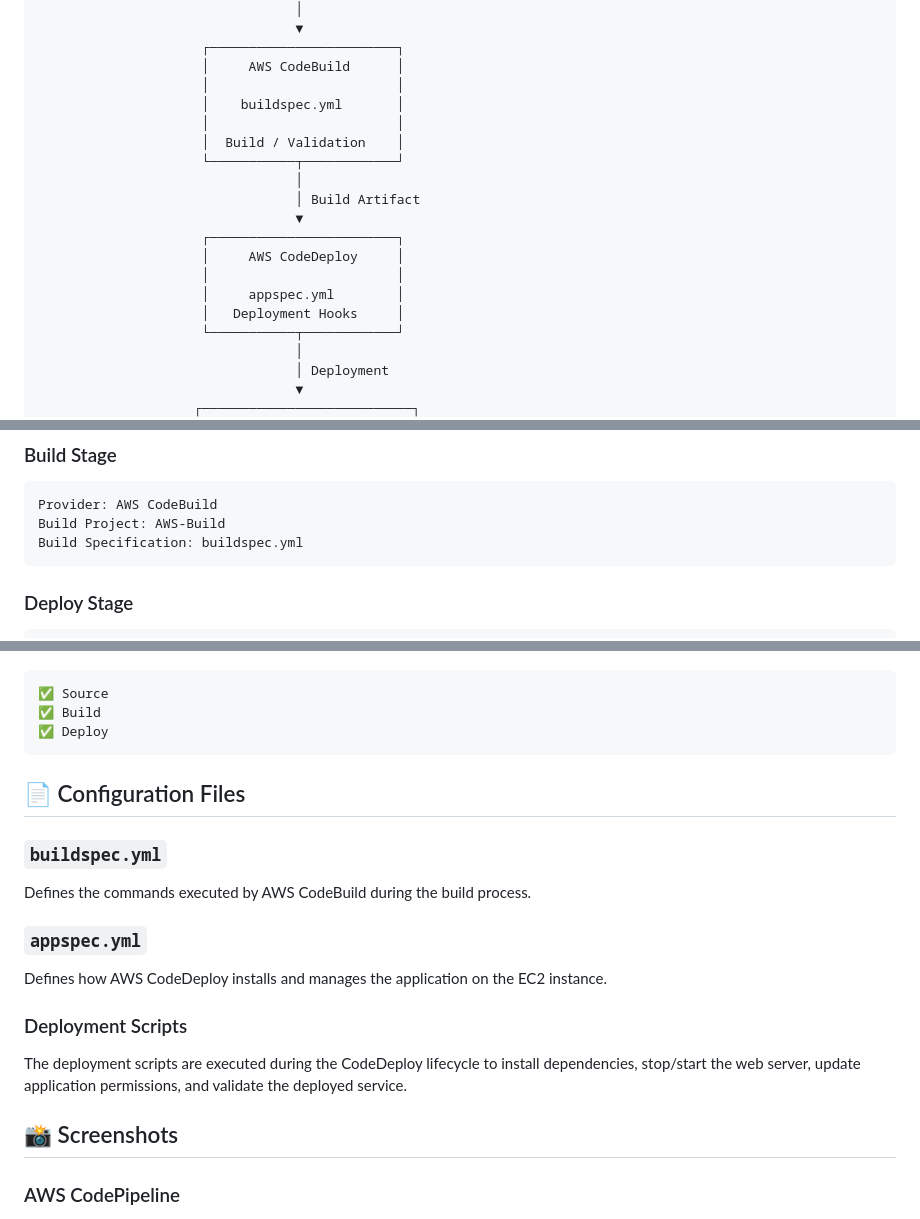
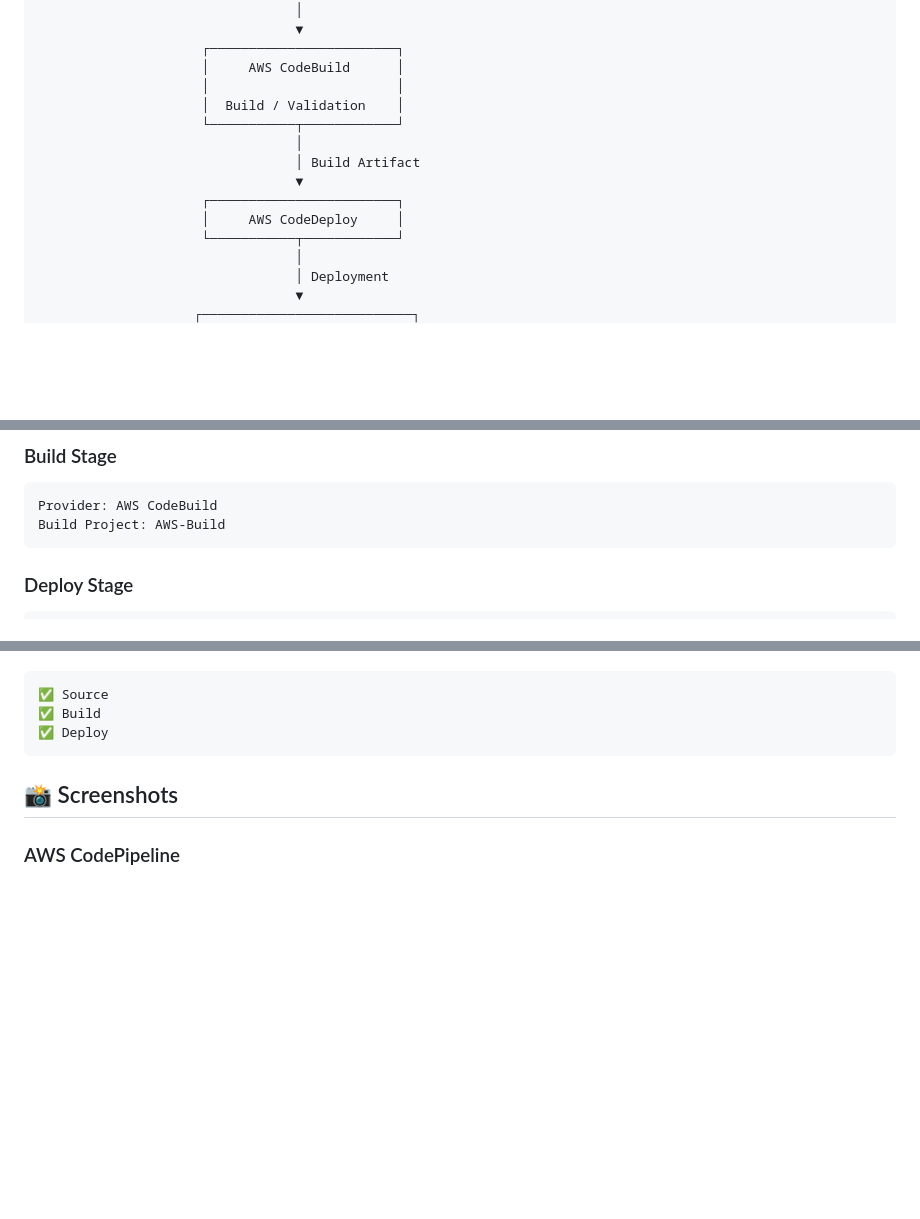
Before and after one commit to Prabhas55/AWS-CICD-pipeline, a Markdown page: README.md, 3 parts joined by grey strips. Rendered like a GitHub page; blank space fills up the shorter version.

Commit message:
Update README to remove configuration file references
Removed references to buildspec.yml and appspec.yml from the README, along with related configuration file details.

````diff
--- a/README.md
+++ b/README.md
@@ -106,8 +106,6 @@ The deployed application can then be accessed through the EC2 instance's public
                      ┌────────────────────────┐
                      │     AWS CodeBuild      │
                      │                        │
-                     │    buildspec.yml       │
-                     │                        │
                      │  Build / Validation    │
                      └───────────┬────────────┘
                                  │
@@ -115,9 +113,6 @@ The deployed application can then be accessed through the EC2 instance's public
                                  ▼
                      ┌────────────────────────┐
                      │     AWS CodeDeploy     │
-                     │                        │
-                     │     appspec.yml        │
-                     │   Deployment Hooks     │
                      └───────────┬────────────┘
                                  │
                                  │ Deployment
@@ -189,7 +184,6 @@ Branch: main
 ```text
 Provider: AWS CodeBuild
 Build Project: AWS-Build
-Build Specification: buildspec.yml
 ```
 
 ### Deploy Stage
@@ -238,19 +232,7 @@ The demonstrated pipeline successfully completed all three stages:
 ✅ Deploy
 ```
 
-## 📄 Configuration Files
 
-### `buildspec.yml`
-
-Defines the commands executed by AWS CodeBuild during the build process.
-
-### `appspec.yml`
-
-Defines how AWS CodeDeploy installs and manages the application on the EC2 instance.
-
-### Deployment Scripts
-
-The deployment scripts are executed during the CodeDeploy lifecycle to install dependencies, stop/start the web server, update application permissions, and validate the deployed service.
 
 ## 📸 Screenshots
 
````
